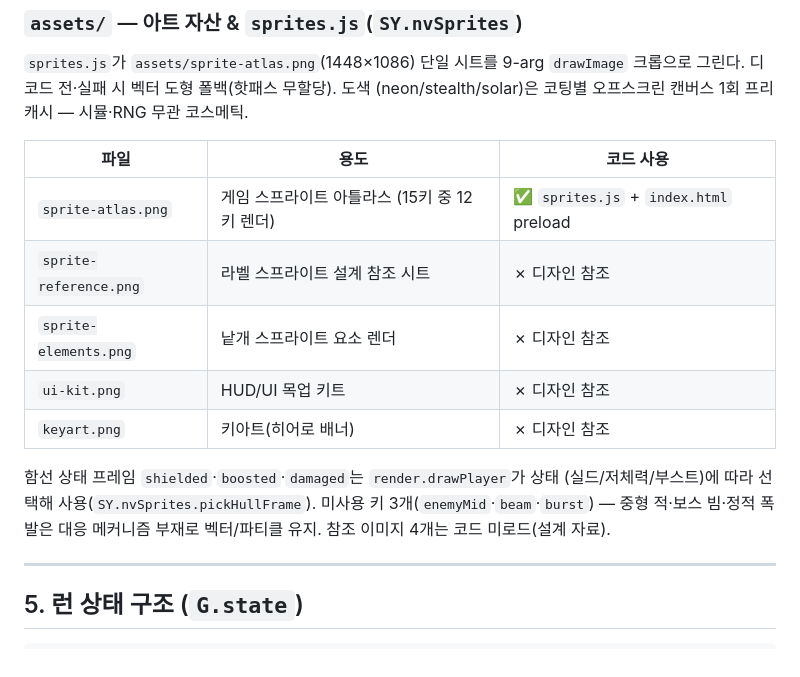
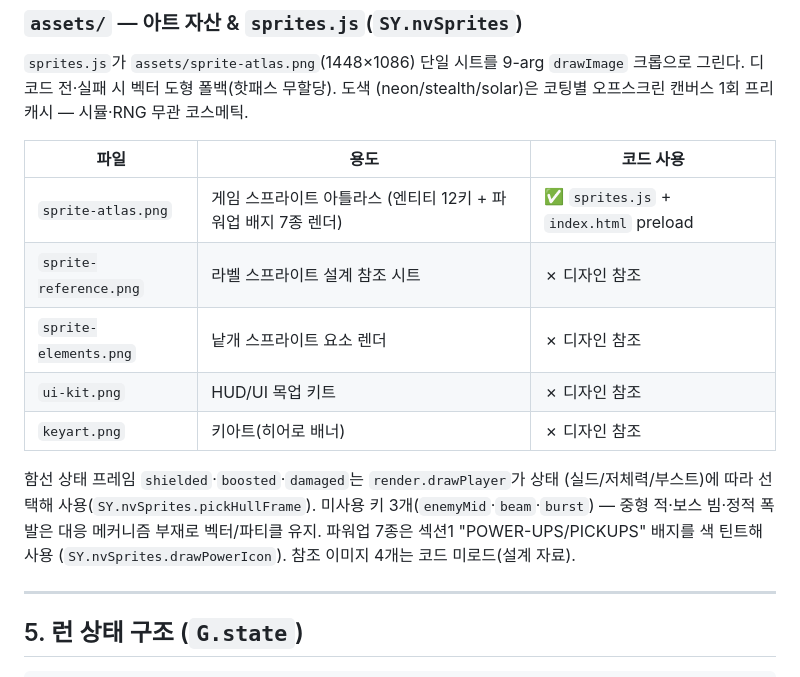
Before and after one commit to BokEumEom/ZERO-HOUR, a Markdown page: design.md, the part around the change. Drawn GitHub-style.

Commit message:
docs: 파워업 배지 아이콘 반영 — 자산 현황 갱신

```diff
--- a/design.md
+++ b/design.md
@@ -139,7 +139,7 @@ shell.js  requestAnimationFrame(loop):
 
 | 파일 | 용도 | 코드 사용 |
 |---|---|---|
-| `sprite-atlas.png` | 게임 스프라이트 아틀라스 (15키 중 12키 렌더) | ✅ `sprites.js` + `index.html` preload |
+| `sprite-atlas.png` | 게임 스프라이트 아틀라스 (엔티티 12키 + 파워업 배지 7종 렌더) | ✅ `sprites.js` + `index.html` preload |
 | `sprite-reference.png` | 라벨 스프라이트 설계 참조 시트 | ✗ 디자인 참조 |
 | `sprite-elements.png` | 낱개 스프라이트 요소 렌더 | ✗ 디자인 참조 |
 | `ui-kit.png` | HUD/UI 목업 키트 | ✗ 디자인 참조 |
@@ -148,7 +148,8 @@ shell.js  requestAnimationFrame(loop):
 함선 상태 프레임 `shielded`·`boosted`·`damaged`는 `render.drawPlayer`가 상태
 (실드/저체력/부스트)에 따라 선택해 사용(`SY.nvSprites.pickHullFrame`). 미사용 키
 3개(`enemyMid`·`beam`·`burst`) — 중형 적·보스 빔·정적 폭발은 대응 메커니즘 부재로
-벡터/파티클 유지. 참조 이미지 4개는 코드 미로드(설계 자료).
+벡터/파티클 유지. 파워업 7종은 섹션1 "POWER-UPS/PICKUPS" 배지를 색 틴트해 사용
+(`SY.nvSprites.drawPowerIcon`). 참조 이미지 4개는 코드 미로드(설계 자료).
 
 ---
 
```
